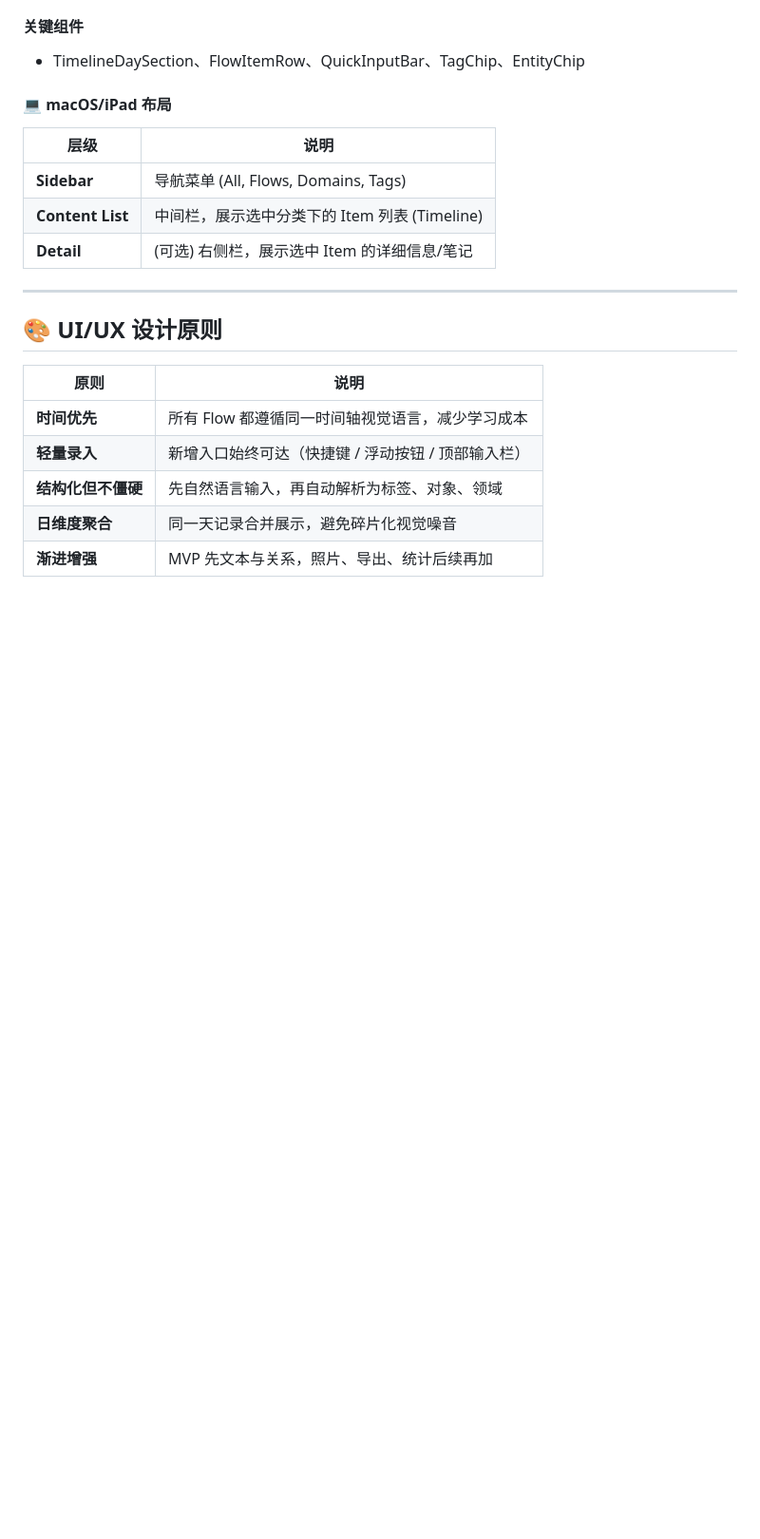
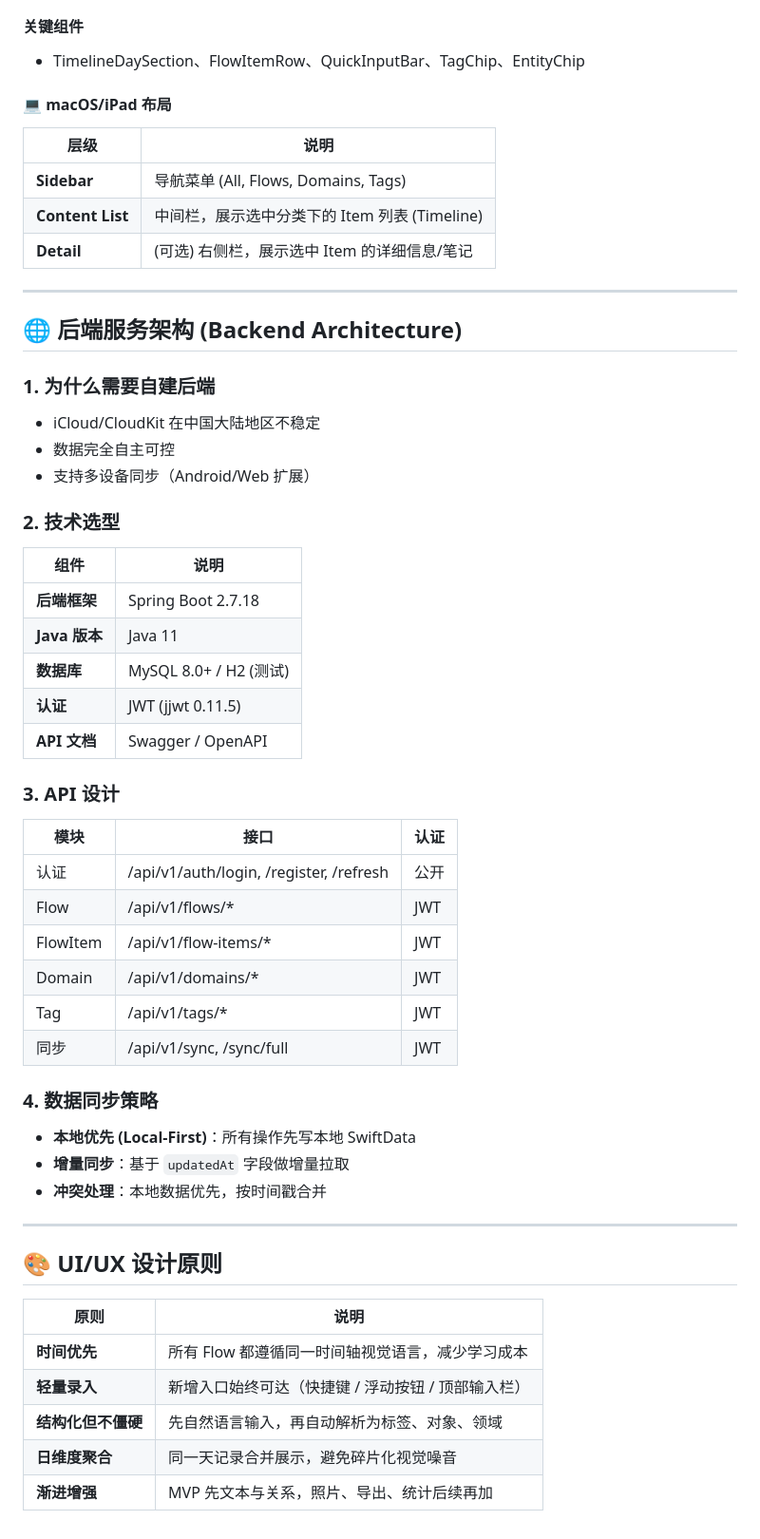
Before and after one commit to Tigerioo/TigerFlow, a Markdown page: design/项目需求.md, the part around one of its changes. Shown at 95% size. Drawn GitHub-style; blank space fills up the shorter version.

```diff
--- a/design/项目需求.md
+++ b/design/项目需求.md
@@ -186,6 +187,43 @@
 
 ---
 
+## 🌐 后端服务架构 (Backend Architecture)
+
+### 1. 为什么需要自建后端
+
+- iCloud/CloudKit 在中国大陆地区不稳定
+- 数据完全自主可控
+- 支持多设备同步（Android/Web 扩展）
+
+### 2. 技术选型
+
+| 组件 | 说明 |
+|------|------|
+| **后端框架** | Spring Boot 2.7.18 |
+| **Java 版本** | Java 11 |
+| **数据库** | MySQL 8.0+ / H2 (测试) |
+| **认证** | JWT (jjwt 0.11.5) |
+| **API 文档** | Swagger / OpenAPI |
+
+### 3. API 设计
+
+| 模块 | 接口 | 认证 |
+|------|------|------|
+| 认证 | /api/v1/auth/login, /register, /refresh | 公开 |
+| Flow | /api/v1/flows/* | JWT |
+| FlowItem | /api/v1/flow-items/* | JWT |
+| Domain | /api/v1/domains/* | JWT |
+| Tag | /api/v1/tags/* | JWT |
+| 同步 | /api/v1/sync, /sync/full | JWT |
+
+### 4. 数据同步策略
+
+- **本地优先 (Local-First)**：所有操作先写本地 SwiftData
+- **增量同步**：基于 `updatedAt` 字段做增量拉取
+- **冲突处理**：本地数据优先，按时间戳合并
+
+---
+
 ## 🎨 UI/UX 设计原则
 
 | 原则 | 说明 |
```
Also changed, not shown: other parts of design/项目需求.md (+3 -2 lines), design/功能开发清单.md (+42 -1 lines), design/后端对接模块设计.md (added, +249 -0 lines).
